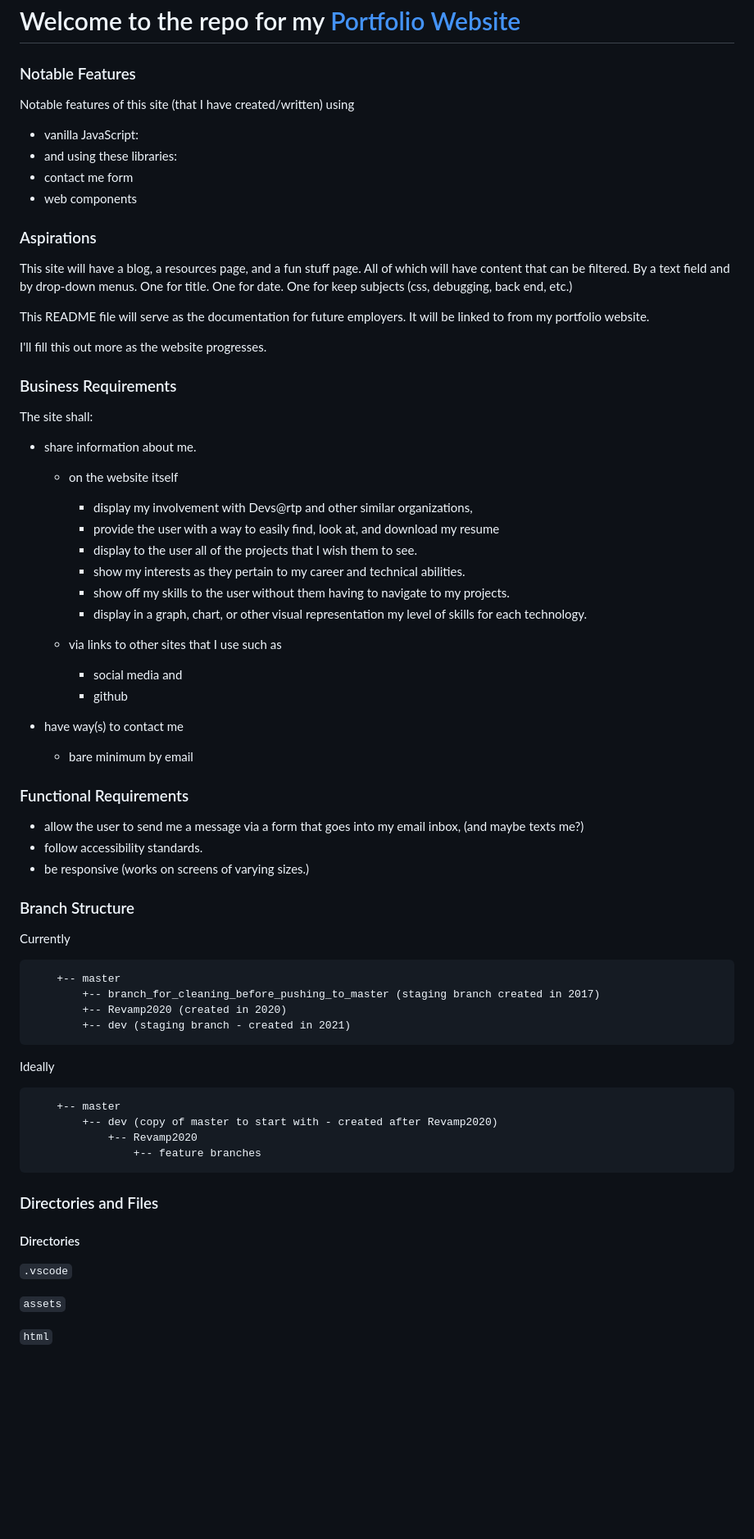
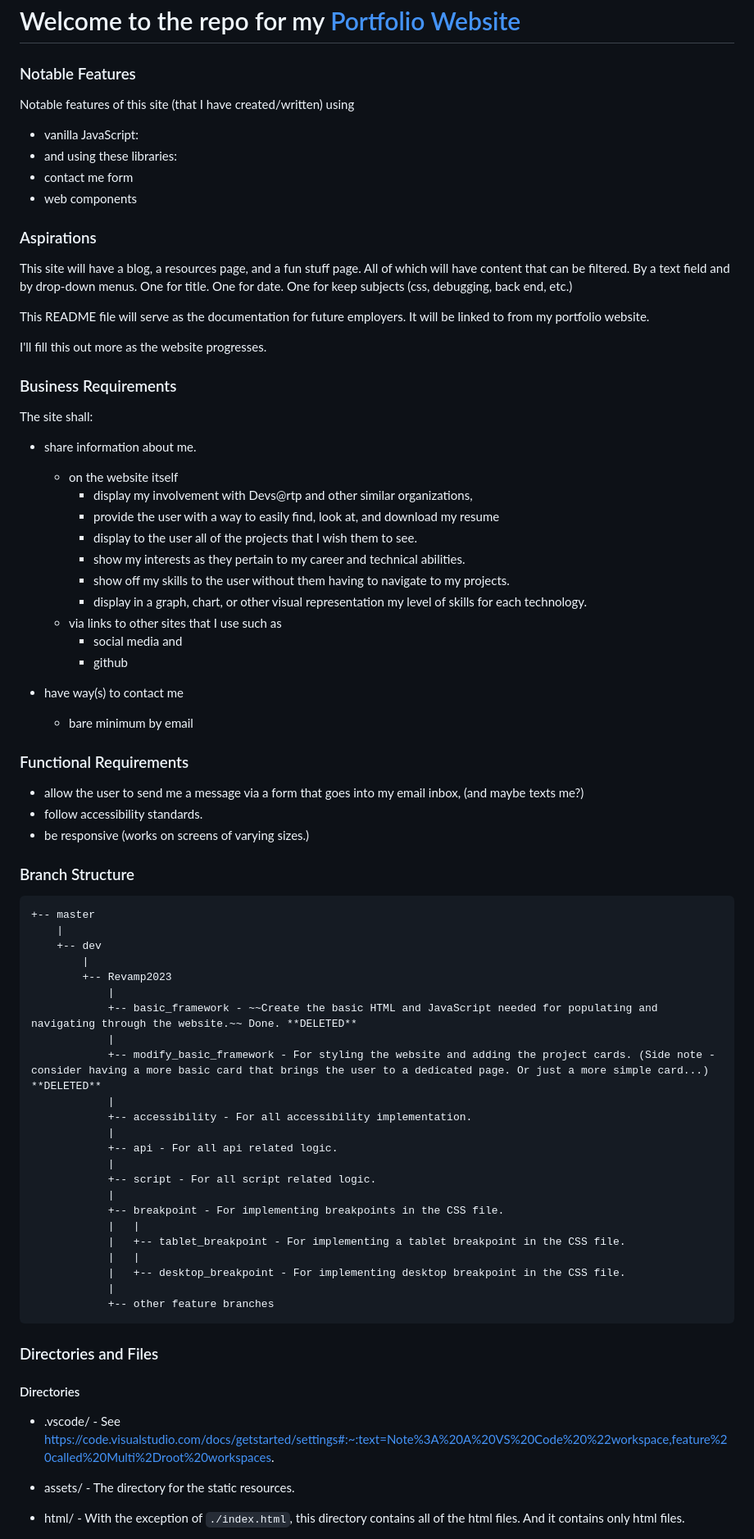
Before and after one commit to JamieBort/Portfolio-Website, a Markdown page: README.md, the part around one of its changes. Shown at 82% size. Drawn GitHub-style; blank space fills up the shorter version.

Commit message:
Pull in changes into the README.md file from the 'Revamp2023' branch. And add the Revamp2023.md file from the 'Revamp2023' branch.

```diff
--- a/README.md
+++ b/README.md
@@ -1,13 +1,16 @@
 # Welcome to the repo for my [Portfolio Website](https://jamiebort.github.io/)
 
 ### Notable Features
+
 Notable features of this site (that I have created/written) using
-* vanilla JavaScript:
-* and using these libraries:
-* contact me form
-* web components
+
+- vanilla JavaScript:
+- and using these libraries:
+- contact me form
+- web components
 
 ### Aspirations
+
 This site will have a blog, a resources page, and a fun stuff page. All of which will have content that can be filtered.
 By a text field and by drop-down menus. One for title. One for date. One for keep subjects (css, debugging, back end, etc.)
 
@@ -16,51 +19,64 @@ This README file will serve as the documentation for future employers. It will b
 I'll fill this out more as the website progresses.
 
 ### Business Requirements
+
 The site shall:
 
-* share information about me.
-	* on the website itself
-		* display my involvement with Devs@rtp and other similar organizations,
-		* provide the user with a way to easily find, look at, and download my resume
-		* display to the user all of the projects that I wish them to see.
-		* show my interests as they pertain to my career and technical abilities.
-		* show off my skills to the user without them having to navigate to my projects.
-		* display in a graph, chart, or other visual representation my level of skills for each technology.
+- share information about me.
 
-	* via links to other sites that I use such as
-		* social media and
-		* github
+  - on the website itself
+    - display my involvement with Devs@rtp and other similar organizations,
+    - provide the user with a way to easily find, look at, and download my resume
+    - display to the user all of the projects that I wish them to see.
+    - show my interests as they pertain to my career and technical abilities.
+    - show off my skills to the user without them having to navigate to my projects.
+    - display in a graph, chart, or other visual representation my level of skills for each technology.
+  - via links to other sites that I use such as
+    - social media and
+    - github
 
-* have way(s) to contact me
-	* bare minimum by email
+- have way(s) to contact me
+  - bare minimum by email
 
 ### Functional Requirements
 
-* allow the user to send me a message via a form that goes into my email inbox, (and maybe texts me?)
-* follow accessibility standards.
-* be responsive (works on screens of varying sizes.)
+- allow the user to send me a message via a form that goes into my email inbox, (and maybe texts me?)
+- follow accessibility standards.
+- be responsive (works on screens of varying sizes.)
 
 ### Branch Structure
-   Currently
 
-        +-- master
-            +-- branch_for_cleaning_before_pushing_to_master (staging branch created in 2017)
-            +-- Revamp2020 (created in 2020)
-            +-- dev (staging branch - created in 2021)
-
-   Ideally
-
-        +-- master
-            +-- dev (copy of master to start with - created after Revamp2020)
-                +-- Revamp2020
-                    +-- feature branches
+    +-- master
+    	|
+    	+-- dev
+    		|
+    		+-- Revamp2023
+    			|
+    			+-- basic_framework - ~~Create the basic HTML and JavaScript needed for populating and navigating through the website.~~ Done. **DELETED**
+    			|
+    			+-- modify_basic_framework - For styling the website and adding the project cards. (Side note - consider having a more basic card that brings the user to a dedicated page. Or just a more simple card...) **DELETED**
+    			|
+    			+-- accessibility - For all accessibility implementation.
+    			|
+    			+-- api - For all api related logic.
+    			|
+    			+-- script - For all script related logic.
+    			|
+    			+-- breakpoint - For implementing breakpoints in the CSS file.
+    			|	|
+    			|	+-- tablet_breakpoint - For implementing a tablet breakpoint in the CSS file.
+    			|	|
+    			|	+-- desktop_breakpoint - For implementing desktop breakpoint in the CSS file.
+    			|
+    			+-- other feature branches
 
 ### Directories and Files
+
 #### Directories
 
-`.vscode`
+- .vscode/ - See https://code.visualstudio.com/docs/getstarted/settings#:~:text=Note%3A%20A%20VS%20Code%20%22workspace,feature%20called%20Multi%2Droot%20workspaces.
 
-`assets`
+- assets/ - The directory for the static resources.
 
-`html`
+- html/ - With the exception of `./index.html`, this directory contains all of the html files. And it contains only html files.
 
```
Also changed, not shown: other parts of README.md (+7 -14 lines), README_old.md (added, +88 -0 lines), Revamp2023.md (added, +147 -0 lines).
